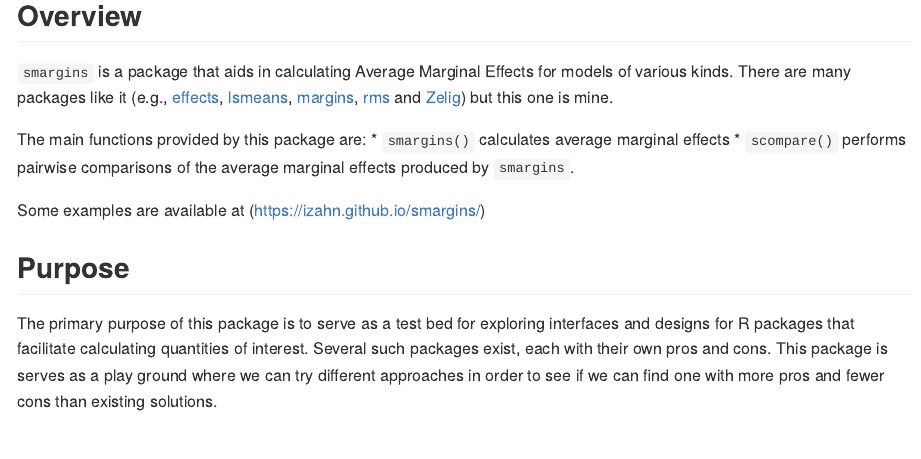
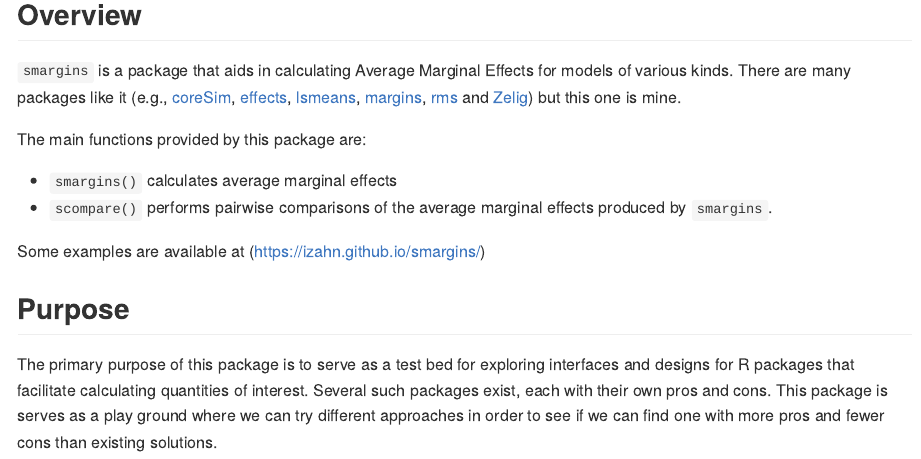
Before and after one commit to izahn/smargins, an R Markdown document (README.Rmd): the page in a window 1100 px wide, from 30 px down before the commit and from 160 px down after it, so that both start at the same text. The pictures show the output file README.md that the author committed with the source, drawn offline in the style of GitHub.

Commit message:
mention coreSim

```diff
--- a/README.Rmd
+++ b/README.Rmd
@@ -18,9 +18,11 @@ knitr::opts_chunk$set(
 
 `smargins` is a package that aids in calculating Average Marginal
 Effects for models of various kinds. There are many packages like it
-(e.g., [effects](https://cran.rstudio.com/web/packages/effects/),
+(e.g., [coreSim](https://cran.r-project.org/web/packages/coreSim/),
+[effects](https://cran.rstudio.com/web/packages/effects/),
 [lsmeans](https://cran.rstudio.com/web/packages/lsmeans/),
-[margins](https://cran.rstudio.com/web/packages/margins/), [rms](https://cran.rstudio.com/web/packages/rms/) and
+[margins](https://cran.rstudio.com/web/packages/margins/),
+[rms](https://cran.rstudio.com/web/packages/rms/) and
 [Zelig](https://cran.rstudio.com/web/packages/Zelig/)) but this one is
 mine.
 
```
Also changed, not shown: README.md.
